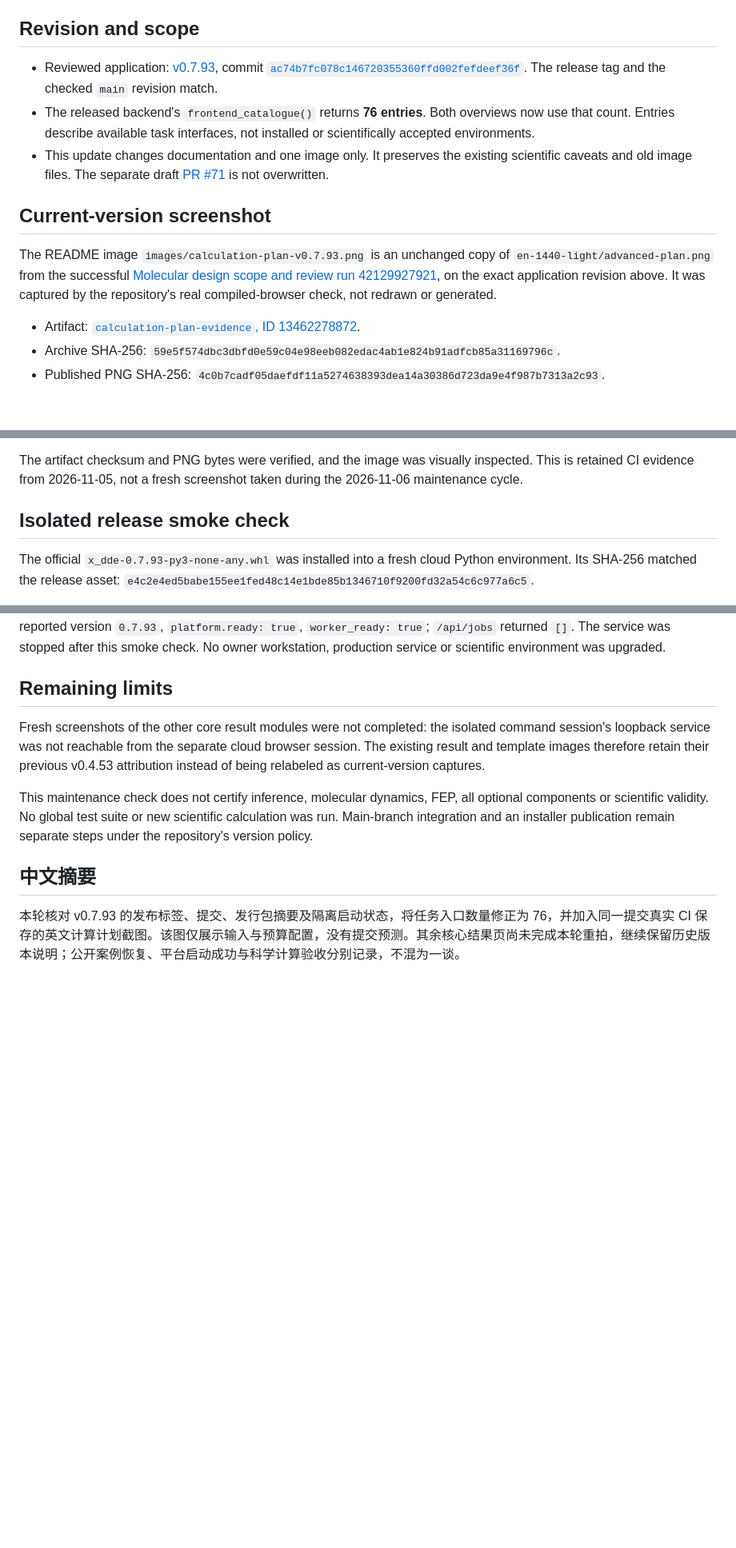
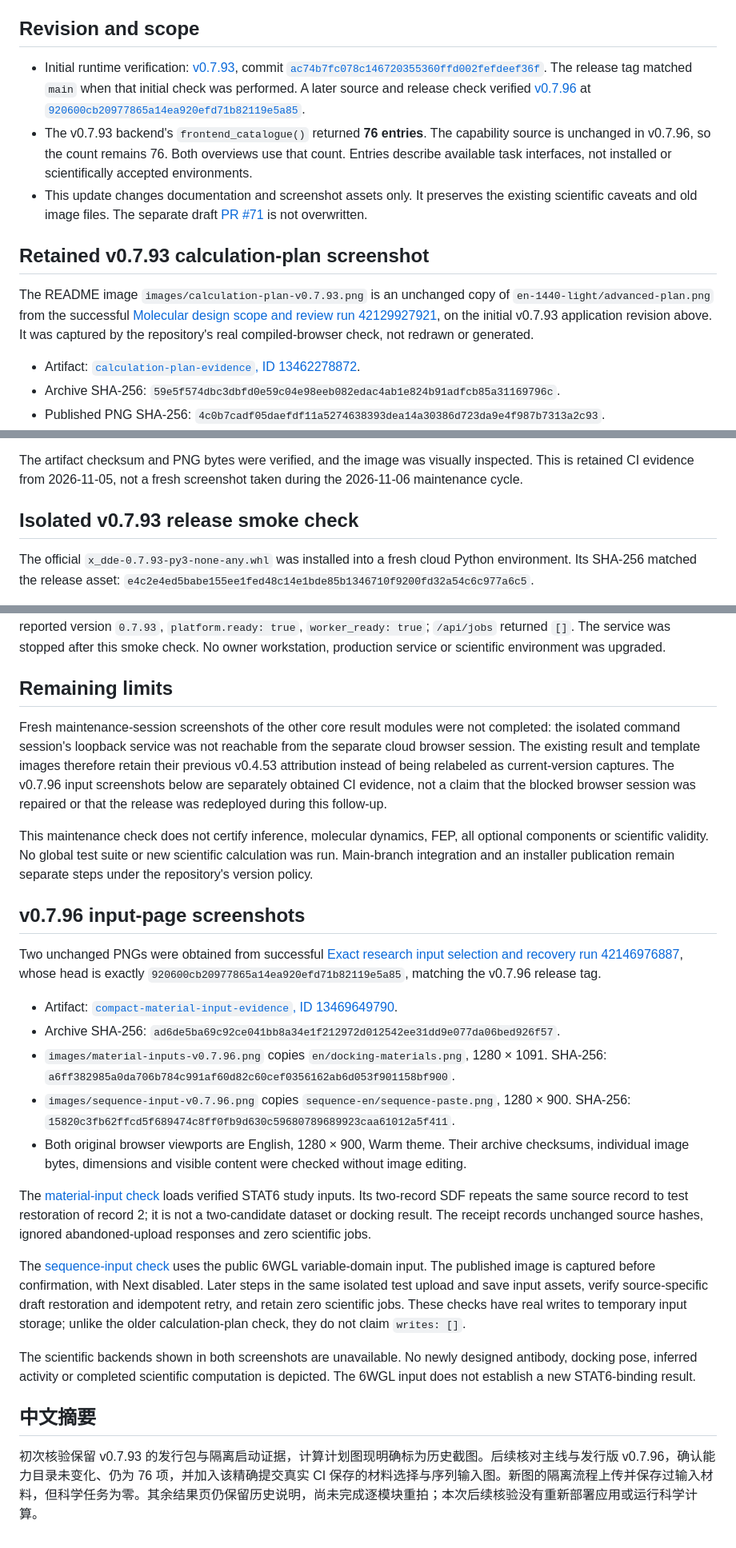
Before and after one commit to Victor-Xu-1/X-DDE, a Markdown page: docs/readme-verification-2026-11-06.md, 3 parts joined by grey strips. Shown at 80% size. Rendered like a GitHub page; blank space fills up the shorter version.

Commit message:
docs: distinguish historical captures and add v0.7.96 input screenshots

```diff
--- a/docs/readme-verification-2026-11-06.md
+++ b/docs/readme-verification-2026-11-06.md
@@ -4,13 +4,13 @@
 
 ## Revision and scope
 
-- Reviewed application: [v0.7.93](https://github.com/Victor-Xu-1/X-DDE/releases/tag/v0.7.93), commit [`ac74b7fc078c146720355360ffd002fefdeef36f`](https://github.com/Victor-Xu-1/X-DDE/commit/ac74b7fc078c146720355360ffd002fefdeef36f). The release tag and the checked `main` revision match.
-- The released backend's `frontend_catalogue()` returns **76 entries**. Both overviews now use that count. Entries describe available task interfaces, not installed or scientifically accepted environments.
-- This update changes documentation and one image only. It preserves the existing scientific caveats and old image files. The separate draft [PR #71](https://github.com/Victor-Xu-1/X-DDE/pull/71) is not overwritten.
+- Initial runtime verification: [v0.7.93](https://github.com/Victor-Xu-1/X-DDE/releases/tag/v0.7.93), commit [`ac74b7fc078c146720355360ffd002fefdeef36f`](https://github.com/Victor-Xu-1/X-DDE/commit/ac74b7fc078c146720355360ffd002fefdeef36f). The release tag matched `main` when that initial check was performed. A later source and release check verified [v0.7.96](https://github.com/Victor-Xu-1/X-DDE/releases/tag/v0.7.96) at [`920600cb20977865a14ea920efd71b82119e5a85`](https://github.com/Victor-Xu-1/X-DDE/commit/920600cb20977865a14ea920efd71b82119e5a85).
+- The v0.7.93 backend's `frontend_catalogue()` returned **76 entries**. The capability source is unchanged in v0.7.96, so the count remains 76. Both overviews use that count. Entries describe available task interfaces, not installed or scientifically accepted environments.
+- This update changes documentation and screenshot assets only. It preserves the existing scientific caveats and old image files. The separate draft [PR #71](https://github.com/Victor-Xu-1/X-DDE/pull/71) is not overwritten.
 
-## Current-version screenshot
+## Retained v0.7.93 calculation-plan screenshot
 
-The README image `images/calculation-plan-v0.7.93.png` is an unchanged copy of `en-1440-light/advanced-plan.png` from the successful [Molecular design scope and review run 42129927921](https://github.com/Victor-Xu-1/X-DDE/actions/runs/42129927921), on the exact application revision above. It was captured by the repository's real compiled-browser check, not redrawn or generated.
+The README image `images/calculation-plan-v0.7.93.png` is an unchanged copy of `en-1440-light/advanced-plan.png` from the successful [Molecular design scope and review run 42129927921](https://github.com/Victor-Xu-1/X-DDE/actions/runs/42129927921), on the initial v0.7.93 application revision above. It was captured by the repository's real compiled-browser check, not redrawn or generated.
 
 - Artifact: [`calculation-plan-evidence`, ID 13462278872](https://github.com/Victor-Xu-1/X-DDE/actions/runs/42129927921/artifacts/13462278872).
 - Archive SHA-256: `59e5f574dbc3dbfd0e59c04e98eeb082edac4ab1e824b91adfcb85a31169796c`.
@@ -21,7 +21,7 @@ The README image `images/calculation-plan-v0.7.93.png` is an unchanged copy of `
 
 The artifact checksum and PNG bytes were verified, and the image was visually inspected. This is retained CI evidence from 2026-11-05, not a fresh screenshot taken during the 2026-11-06 maintenance cycle.
 
-## Isolated release smoke check
+## Isolated v0.7.93 release smoke check
 
 The official `x_dde-0.7.93-py3-none-any.whl` was installed into a fresh cloud Python environment. Its SHA-256 matched the release asset: `e4c2e4ed5babe155ee1fed48c14e1bde85b1346710f9200fd32a54c6c977a6c5`.
 
@@ -31,10 +31,26 @@ With automatic component deployment disabled, the release served its packaged ho
 
 ## Remaining limits
 
-Fresh screenshots of the other core result modules were not completed: the isolated command session's loopback service was not reachable from the separate cloud browser session. The existing result and template images therefore retain their previous v0.4.53 attribution instead of being relabeled as current-version captures.
+Fresh maintenance-session screenshots of the other core result modules were not completed: the isolated command session's loopback service was not reachable from the separate cloud browser session. The existing result and template images therefore retain their previous v0.4.53 attribution instead of being relabeled as current-version captures. The v0.7.96 input screenshots below are separately obtained CI evidence, not a claim that the blocked browser session was repaired or that the release was redeployed during this follow-up.
 
 This maintenance check does not certify inference, molecular dynamics, FEP, all optional components or scientific validity. No global test suite or new scientific calculation was run. Main-branch integration and an installer publication remain separate steps under the repository's version policy.
 
+## v0.7.96 input-page screenshots
+
+Two unchanged PNGs were obtained from successful [Exact research input selection and recovery run 42146976887](https://github.com/Victor-Xu-1/X-DDE/actions/runs/42146976887), whose head is exactly `920600cb20977865a14ea920efd71b82119e5a85`, matching the v0.7.96 release tag.
+
+- Artifact: [`compact-material-input-evidence`, ID 13469649790](https://github.com/Victor-Xu-1/X-DDE/actions/runs/42146976887/artifacts/13469649790).
+- Archive SHA-256: `ad6de5ba69c92ce041bb8a34e1f212972d012542ee31dd9e077da06bed926f57`.
+- `images/material-inputs-v0.7.96.png` copies `en/docking-materials.png`, 1280 × 1091. SHA-256: `a6ff382985a0da706b784c991af60d82c60cef0356162ab6d053f901158bf900`.
+- `images/sequence-input-v0.7.96.png` copies `sequence-en/sequence-paste.png`, 1280 × 900. SHA-256: `15820c3fb62ffcd5f689474c8ff0fb9d630c59680789689923caa61012a5f411`.
+- Both original browser viewports are English, 1280 × 900, Warm theme. Their archive checksums, individual image bytes, dimensions and visible content were checked without image editing.
+
+The [material-input check](https://github.com/Victor-Xu-1/X-DDE/blob/920600cb20977865a14ea920efd71b82119e5a85/server_tests/test_material_sources_browser.py) loads verified STAT6 study inputs. Its two-record SDF repeats the same source record to test restoration of record 2; it is not a two-candidate dataset or docking result. The receipt records unchanged source hashes, ignored abandoned-upload responses and zero scientific jobs.
+
+The [sequence-input check](https://github.com/Victor-Xu-1/X-DDE/blob/920600cb20977865a14ea920efd71b82119e5a85/server_tests/test_sequence_material_browser.py) uses the public 6WGL variable-domain input. The published image is captured before confirmation, with Next disabled. Later steps in the same isolated test upload and save input assets, verify source-specific draft restoration and idempotent retry, and retain zero scientific jobs. These checks have real writes to temporary input storage; unlike the older calculation-plan check, they do not claim `writes: []`.
+
+The scientific backends shown in both screenshots are unavailable. No newly designed antibody, docking pose, inferred activity or completed scientific computation is depicted. The 6WGL input does not establish a new STAT6-binding result.
+
 ## 中文摘要
 
-本轮核对 v0.7.93 的发布标签、提交、发行包摘要及隔离启动状态，将任务入口数量修正为 76，并加入同一提交真实 CI 保存的英文计算计划截图。该图仅展示输入与预算配置，没有提交预测。其余核心结果页尚未完成本轮重拍，继续保留历史版本说明；公开案例恢复、平台启动成功与科学计算验收分别记录，不混为一谈。
+初次核验保留 v0.7.93 的发行包与隔离启动证据，计算计划图现明确标为历史截图。后续核对主线与发行版 v0.7.96，确认能力目录未变化、仍为 76 项，并加入该精确提交真实 CI 保存的材料选择与序列输入图。新图的隔离流程上传并保存过输入材料，但科学任务为零。其余结果页仍保留历史说明，尚未完成逐模块重拍；本次后续核验没有重新部署应用或运行科学计算。
```
Also changed, not shown: README.en.md (+12 -4 lines), README.md (+12 -4 lines), docs/images/material-inputs-v0.7.96.png (added), docs/images/sequence-input-v0.7.96.png (added).
